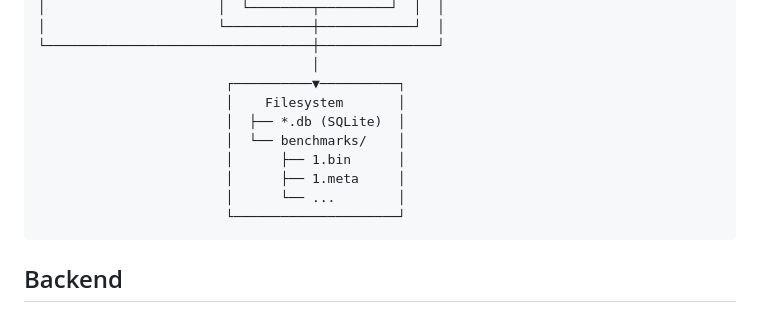
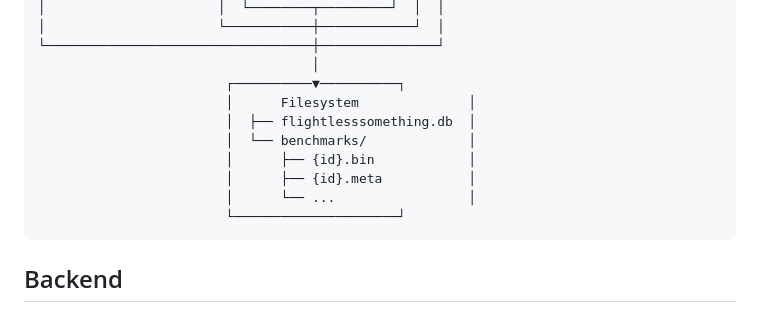
Before and after one commit to erkexzcx/flightlesssomething, a Markdown page: docs/architecture.md, the part around the change. Drawn GitHub-style.

Commit message:
Address code review: use exact filenames in architecture diagram
Co-authored-by: erkexzcx <5955795+erkexzcx@users.noreply.github.com>

````diff
--- a/docs/architecture.md
+++ b/docs/architecture.md
@@ -28,12 +28,12 @@ The application compiles into a **single Go binary** with the Vue.js frontend em
 └──────────────────────────────────┼───────────────┘
                                    │
                         ┌──────────▼──────────┐
-                        │    Filesystem       │
-                        │  ├── *.db (SQLite)  │
-                        │  └── benchmarks/    │
-                        │      ├── 1.bin      │
-                        │      ├── 1.meta     │
-                        │      └── ...        │
+                        │      Filesystem              │
+                        │  ├── flightlesssomething.db  │
+                        │  └── benchmarks/             │
+                        │      ├── {id}.bin            │
+                        │      ├── {id}.meta           │
+                        │      └── ...                 │
                         └─────────────────────┘
 ```
 
````
